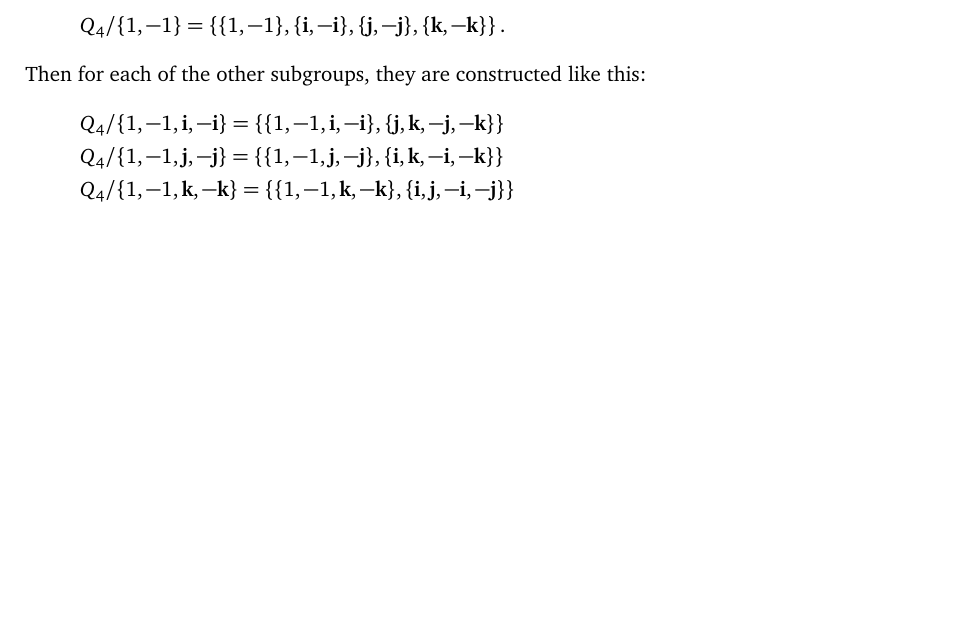
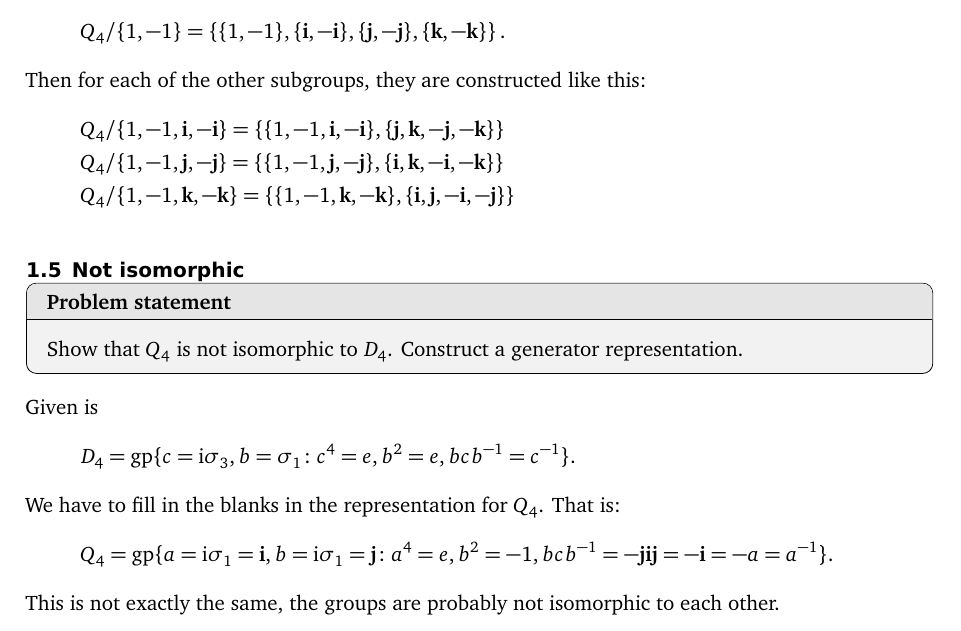
Before and after one commit to martin-ueding/physics751-problem-sets, a LaTeX document (04/physics751-04-handed_in.tex): part of page 6 of 6, cut so that both start at the same text, the shorter picture padded with empty space. Compiled offline with pdfLaTeX; an older LaTeX class or package is replaced by its successor.

Commit message:
Problem set done

```diff
--- a/04/physics751-04-handed_in.tex
+++ b/04/physics751-04-handed_in.tex
@@ -389,6 +389,26 @@ Then for each of the other subgroups, they are constructed like this:
     \right\}
 \end{gather*}
 
+\subsection{Not isomorphic}
+
+\begin{problem}
+    Show that $Q_4$ is not isomorphic to $D_4$. Construct a generator
+    representation.
+\end{problem}
+
+Given is
+\[
+    D_4 = \operatorname{gp} \{c = \iup\3, b = \1 \colon c^4 = e, b^2 = e,
+    bcb\inv = c\inv\}.
+\]
+We have to fill in the blanks in the representation for $Q_4$. That is:
+\[
+    Q_4 = \operatorname{gp} \{a = \iup\1 = \qi, b = \iup\1 = \qj \colon a^4 =
+        e, b^2 = -1, bcb\inv = -\qj\qi\qj = - \qi = - a = a\inv \}.
+\]
+This is not exactly the same, the groups are probably not isomorphic to each
+other.
+
 \end{document}
 
 % vim: spell spelllang=en tw=79
```
Also changed, not shown: 1 other file.
